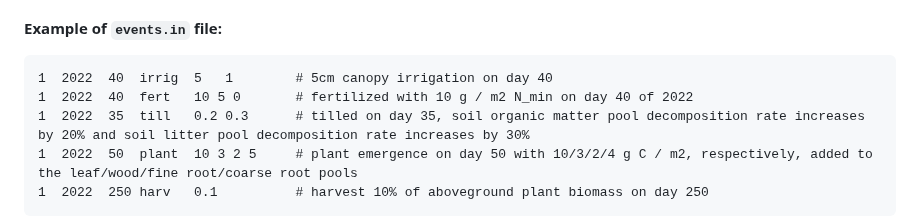
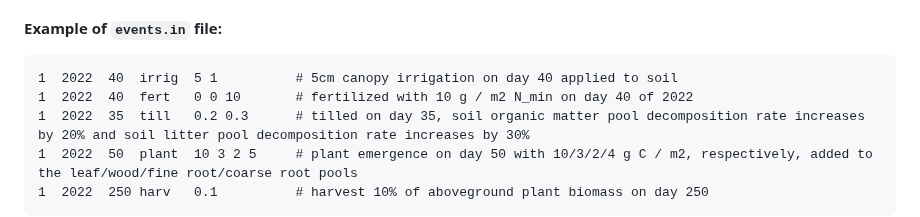
Before and after one commit to PecanProject/sipnet, a Markdown page: docs/parameters.md, the part around the change. Rendered like a GitHub page.

Commit message:
fix events.in example

````diff
--- a/docs/parameters.md
+++ b/docs/parameters.md
@@ -532,8 +532,8 @@ Notes:
 #### Example of `events.in` file:
 
 ```
-1  2022  40  irrig  5   1        # 5cm canopy irrigation on day 40
-1  2022  40  fert   10 5 0       # fertilized with 10 g / m2 N_min on day 40 of 2022
+1  2022  40  irrig  5 1          # 5cm canopy irrigation on day 40 applied to soil
+1  2022  40  fert   0 0 10       # fertilized with 10 g / m2 N_min on day 40 of 2022
 1  2022  35  till   0.2 0.3      # tilled on day 35, soil organic matter pool decomposition rate increases by 20% and soil litter pool decomposition rate increases by 30%
 1  2022  50  plant  10 3 2 5     # plant emergence on day 50 with 10/3/2/4 g C / m2, respectively, added to the leaf/wood/fine root/coarse root pools
 1  2022  250 harv   0.1          # harvest 10% of aboveground plant biomass on day 250
````
